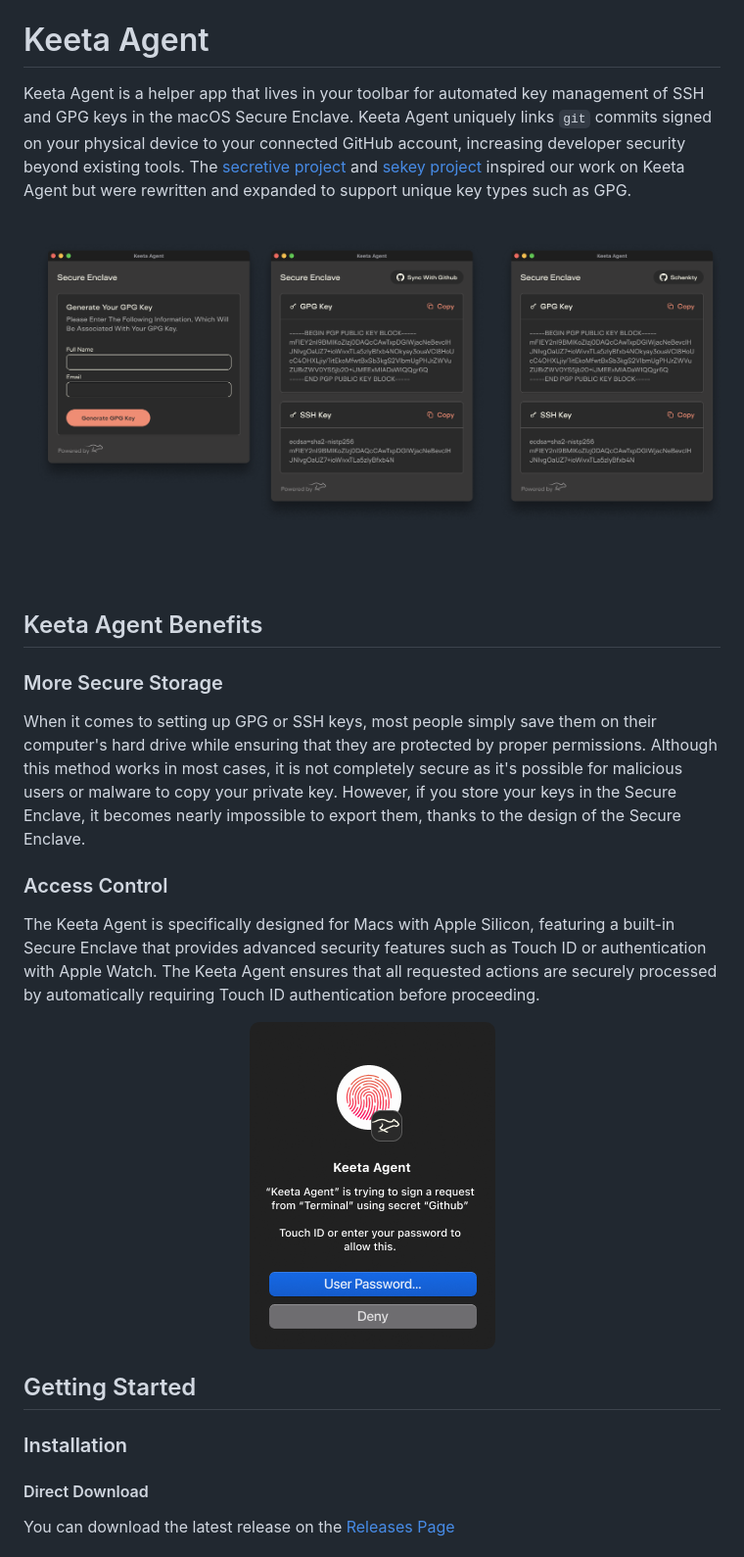
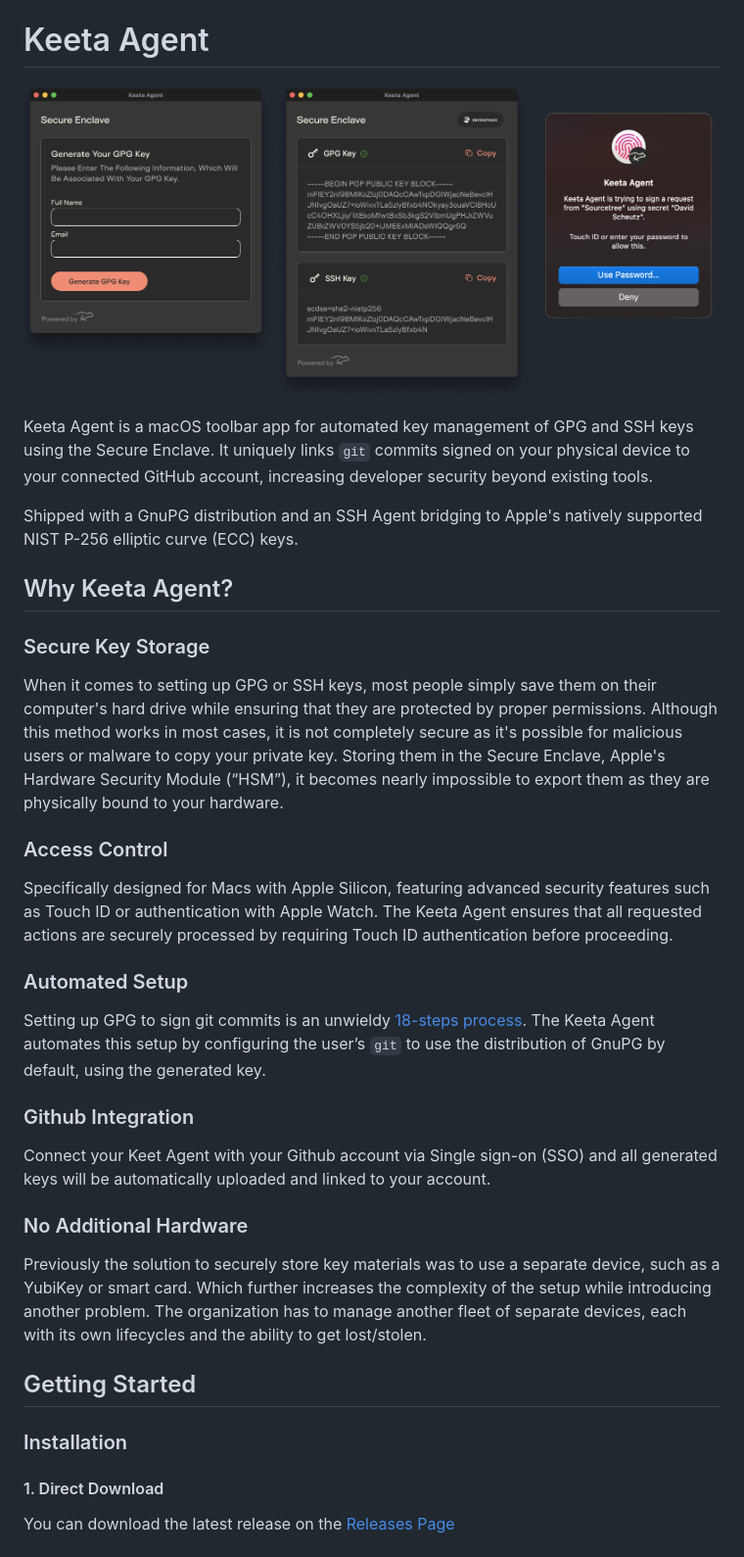
Before and after one commit to KeetaNetwork/agent, a Markdown page: README.md, the part around one of its changes. Shown at 98% size. Rendered like a GitHub page; pictures changed too: .github/readme/app.png (deleted), .github/readme/preview.png (added), .github/readme/touchid.png (deleted).

```diff
--- a/README.md
+++ b/README.md
@@ -1,28 +6,39 @@
 # Keeta Agent
-Keeta Agent is a helper app that lives in your toolbar for automated key management of SSH and GPG keys in the macOS Secure Enclave. Keeta Agent uniquely links `git` commits signed on your physical device to your connected GitHub account, increasing developer security beyond existing tools. The [secretive project](https://github.com/maxgoedjen/secretive) and [sekey project](https://github.com/sekey/sekey) inspired our work on Keeta Agent but were rewritten and expanded to support unique key types such as GPG.
 
 <p align="center" width="800">
-    <img src="/.github/readme/app.png" alt="Screenshot of Keeta Agent">
+    <img src="/.github/readme/preview.png" alt="Keeta Agent App Preview">
 </p>
 
-## Keeta Agent Benefits
+Keeta Agent is a macOS toolbar app for automated key management of GPG and SSH keys using the Secure Enclave. It uniquely links `git` commits signed on your physical device to your connected GitHub account, increasing developer security beyond existing tools.
 
-### More Secure Storage
+Shipped with a GnuPG distribution and an SSH Agent bridging to Apple's natively supported NIST P-256 elliptic curve (ECC) keys.
 
-When it comes to setting up GPG or SSH keys, most people simply save them on their computer's hard drive while ensuring that they are protected by proper permissions. Although this method works in most cases, it is not completely secure as it's possible for malicious users or malware to copy your private key. However, if you store your keys in the Secure Enclave, it becomes nearly impossible to export them, thanks to the design of the Secure Enclave.
+## Why Keeta Agent?
+
+### Secure Key Storage
+
+When it comes to setting up GPG or SSH keys, most people simply save them on their computer's hard drive while ensuring that they are protected by proper permissions. Although this method works in most cases, it is not completely secure as it's possible for malicious users or malware to copy your private key. Storing them in the Secure Enclave, Apple's Hardware Security Module (“HSM”), it becomes nearly impossible to export them as they are physically bound to your hardware.
 
 ### Access Control
 
-The Keeta Agent is specifically designed for Macs with Apple Silicon, featuring a built-in Secure Enclave that provides advanced security features such as Touch ID or authentication with Apple Watch. The Keeta Agent ensures that all requested actions are securely processed by automatically requiring Touch ID authentication before proceeding.
+Specifically designed for Macs with Apple Silicon, featuring advanced security features such as Touch ID or authentication with Apple Watch. The Keeta Agent ensures that all requested actions are securely processed by requiring Touch ID authentication before proceeding.
 
-<p align="center" width="250">
-    <img src="/.github/readme/touchid.png" alt="Screenshot of Keeta Agent authenticating with Touch ID">
-</p>
+### Automated Setup
+
+Setting up GPG to sign git commits is an unwieldy [18-steps process](https://gist.github.com/troyfontaine/18c9146295168ee9ca2b30c00bd1b41e#file-2-using-gpg-md). The Keeta Agent automates this setup by configuring the user’s `git` to use the distribution of GnuPG by default, using the generated key.
+
+### Github Integration
+
+Connect your Keet Agent with your Github account via Single sign-on (SSO) and all generated keys will be automatically uploaded and linked to your account.
+
+### No Additional Hardware
+
+Previously the solution to securely store key materials was to use a separate device, such as a YubiKey or smart card. Which further increases the complexity of the setup while introducing another problem. The organization has to manage another fleet of separate devices, each with its own lifecycles and the ability to get lost/stolen.
 
 ## Getting Started
 
 ### Installation
 
-#### Direct Download
+#### 1. Direct Download
 
 You can download the latest release on the [Releases Page](https://github.com/KeetaPay/agent/releases)
```
Also changed, not shown: other parts of README.md (+29 -0 lines), LICENSE.md (added, +15 -0 lines), .github/readme/setup.png (added), .github/readme/sync.png (added).
